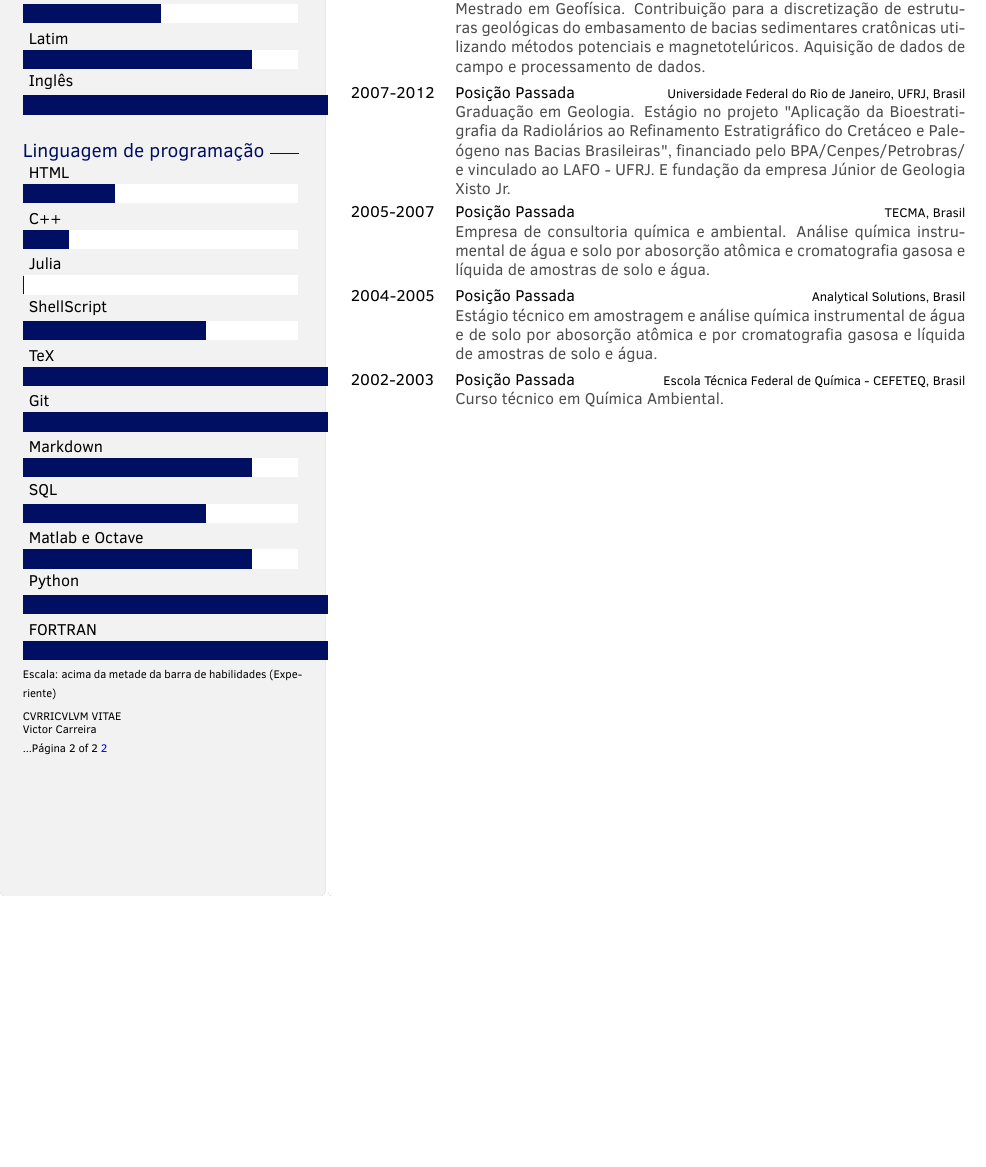
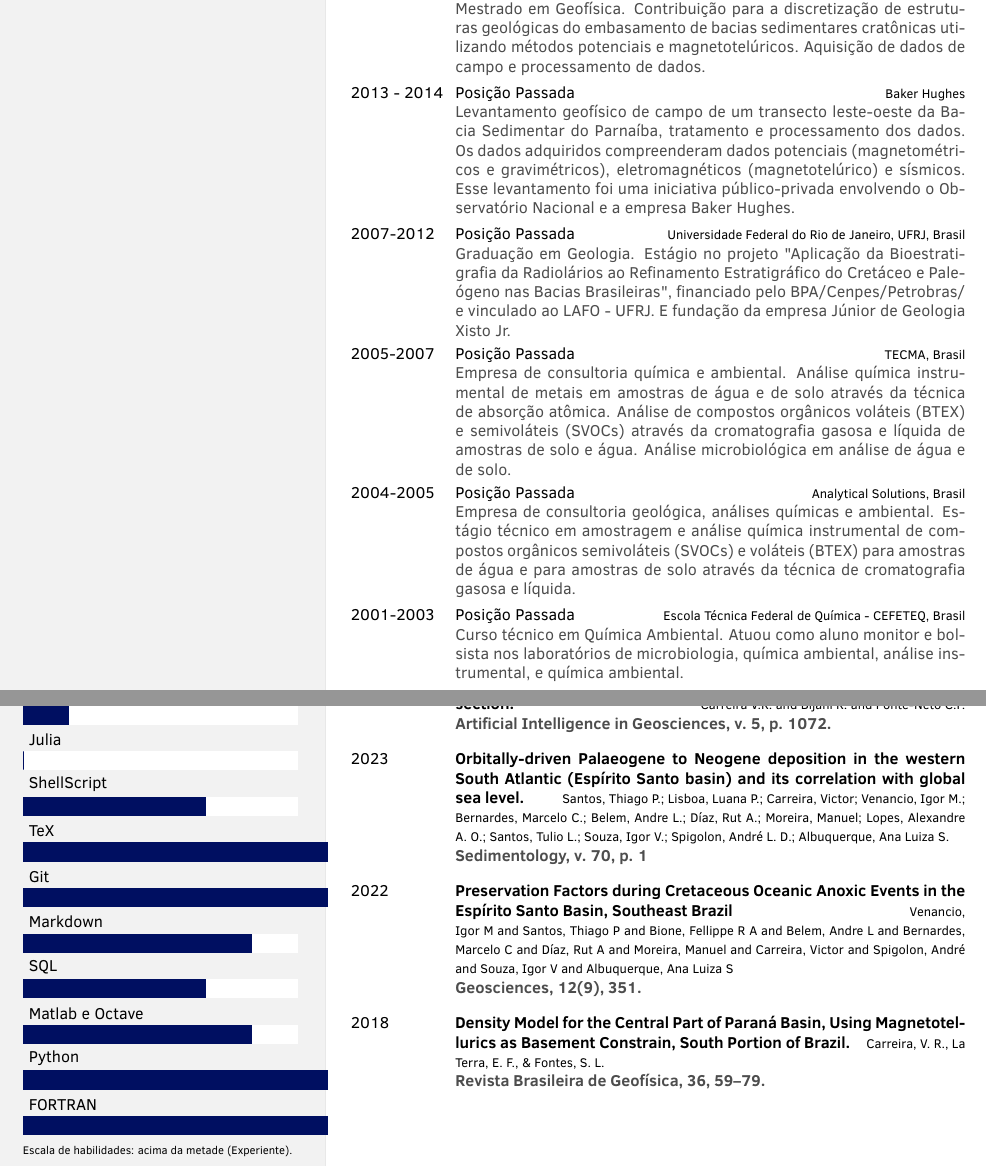
Before and after one commit to VictorCarreira/CV, a LaTeX CV (CV/resume.tex): part of page 2 of 2 before the commit and two parts of pages 2 and 3 of 3 after it, the two joined at a grey line, cut so that both start at the same text, the shorter picture padded with empty space. Compiled offline with pdfLaTeX.

Commit message:
Atualiza o CV para a ultima versão

```diff
--- a/CV/resume.tex
+++ b/CV/resume.tex
@@ -21,7 +21,7 @@
 
 \textfootersidenote{CVRRICVLVM VITAE}{Victor Carreira} % The text in the footer of the first page
 
-\pagenumber{...Página}{of 2}
+\pagenumber{Página}{de}
 
 \begin{document}
 \sidesection{
@@ -111,25 +113,27 @@
 
 %% end main section
 }
+
+
 % \newpage
 
 \clearpage  % mandatory to make it work the command '\pagenumber'
 
 % \noindent
 \sidesection{
-    \makeheaderprofilenoimg
+    %\makeheaderprofile
+    % \makeheaderprofilenoimg
     %\makeinfoprofile
     %%%%%%%%%%%%%%%%%%%%%%%%%%%%%%%%%%%%%%%%%%%%%%%%%%%%%%%%%%%%%%
     %%%%%%Skill bar section, each skill must have a value between 0 an 6 (float)%%%%%%%
     %%%%%%%%%%%%%%%%%%%%%%%%%%%%%%%%%%%%%%%%%%%%%%%%%%%%%%%%%%%%%%
-    \customskills{Linguagem estrangeira }{{Inglês/9},{Latim/5},{Espanhol/3},{Francês/2},{Polonês/1}}{}
-
-    \customskills{Linguagem de programação}{{FORTRAN/7},{Python/7},{Matlab e Octave/5},{SQL/4}, {Markdown/5}, {Git/7}, {TeX/7}, {ShellScript/4},{Julia/0},{C++/1},{HTML/2}}{Escala: acima da metade da barra de habilidades (Experiente)}
+    \customskills{Linguagem estrangeira }{{Inglês/9},{Latim/5},{Espanhol/3},{Francês/0}}{Escala de habilidades: acima da metade (Experiente).}
 
 
     %\makefooterprofile{Alternative footer note (only on page two), row one.}{Alt. footer note (row two)...}
 
-    \makefootersidenode
+    %\makefootersidenode
+   \makefootersidenodevfill
 
 }
 % %%%%%%%%%%%%%%%%%%%%%%%%%%%%%%%%%%%%%%%%%%%%%%%%%%%%%%%%%%%%%
@@ -149,16 +153,21 @@
         {Última posição}
         {Universidade Federal Fluminense, UFF, Brasil}
         {Pesquisador de pós-doutorado no projeto Ressurgência fase III. Desenvolvimento de Software para a determinação de valores de conteúdo orgânico total em ambientes e paleoambientes marinhos.}
-    \twentyitem
+        \twentyitem
         {2017-2021}
         {Posição Passada}
         {Observatório Nacional, ON, Brasil}
         {Doutorado em Geofísica. Desenvolvimento de uma nova metodologia aplicadas à área de Inteligência Artificial para reconhecimento de padrões litológicos e um novo modelo gerador de pseudo-poços baseados em seções geológicas e sísmica 2D.}
-    \twentyitem
+        \twentyitem
         {2013-2015}
         {Posição Passada}
         {Observatório Nacional, ON, Brasil}
         {Mestrado em Geofísica. Contribuição para a discretização de estruturas geológicas do embasamento de bacias sedimentares cratônicas utilizando métodos potenciais e magnetotelúricos. Aquisição de dados de campo e processamento de dados.}
+        \twentyitem
+	{2013 - 2014}
+	{Posição Passada}
+        {Baker Hughes}
+	{Levantamento geofísico de campo de um transecto leste-oeste da Bacia Sedimentar do Parnaíba, tratamento e processamento dos dados. Os dados adquiridos compreenderam dados potenciais (magnetométricos e gravimétricos), eletromagnéticos (magnetotelúrico) e sísmicos. Esse levantamento foi uma iniciativa público-privada envolvendo o Observatório Nacional e a empresa Baker Hughes.}
         \twentyitem
         {2007-2012}
         {Posição Passada}
@@ -168,31 +177,93 @@
         {2005-2007}
         {Posição Passada}
         {TECMA, Brasil}
-        {Empresa de consultoria química e ambiental. Análise química instrumental de água e solo por abosorção atômica e cromatografia gasosa e líquida de amostras de solo e água.}
+	    {Empresa de consultoria química e ambiental. Análise química instrumental de metais em amostras de água e de solo através da técnica de absorção atômica. Análise de compostos orgânicos voláteis (BTEX) e semivoláteis (SVOCs) através da cromatografia gasosa e líquida de amostras de solo e água. Análise microbiológica em análise de água e de solo.}
         \twentyitem
         {2004-2005}
         {Posição Passada}
         {Analytical Solutions, Brasil}
-        {Estágio técnico em amostragem e análise química instrumental de água e de solo por abosorção atômica e por cromatografia gasosa e líquida de amostras de solo e água.}
+	    {Empresa de consultoria geológica, análises químicas e ambiental. Estágio técnico em amostragem e análise química instrumental de compostos orgânicos semivoláteis (SVOCs) e voláteis (BTEX) para amostras de água e para amostras de  solo através da técnica de cromatografia gasosa e líquida.}
         \twentyitem
-        {2002-2003}
+        {2001-2003}
         {Posição Passada}
         {Escola Técnica Federal de Química - CEFETEQ, Brasil}
-        {Curso técnico em Química Ambiental.}
-    \end{twenty}
+        {Curso técnico em Química Ambiental. Atuou como aluno monitor e bolsista nos laboratórios de microbiologia, química ambiental, análise instrumental, e química ambiental.}
+
+        \end{twenty}
+
+}
+
+
+
+\clearpage  % mandatory to make it work the command '\pagenumber'
+
+% \noindent
+\sidesection{
+    %\makeheaderprofilenoimg
+    %\makeinfoprofile
+    %%%%%%%%%%%%%%%%%%%%%%%%%%%%%%%%%%%%%%%%%%%%%%%%%%%%%%%%%%%%%%
+    %%%%%%Skill bar section, each skill must have a value between 0 an 6 (float)%%%%%%%
+    %%%%%%%%%%%%%%%%%%%%%%%%%%%%%%%%%%%%%%%%%%%%%%%%%%%%%%%%%%%%%%
+
+
+    \customskills{Linguagem de programação}{{FORTRAN/7},{Python/7},{Matlab e Octave/5},{SQL/4}, {Markdown/5}, {Git/7}, {TeX/7}, {ShellScript/4},{Julia/0},{C++/1},{HTML/2}}{Escala de habilidades: acima da metade (Experiente).}
+
+
+    %\makefooterprofile{Alternative footer note (only on page two), row one.}{Alt. footer note (row two)...}
+
+    %\makefootersidenode
+       \makefootersidenodevfill
+}
+% %%%%%%%%%%%%%%%%%%%%%%%%%%%%%%%%%%%%%%%%%%%%%%%%%%%%%%%%%%%%%
+% for some reason there is no way to have a new line here...
+\mainsection{
+
+
+
+\section{Publicações em artigos científicos}
+
+\begin{flushleft}
+	\begin{twenty}
+
+        \twentyitem
+        {2024}
+	{\textbf{Reconstruction of lithofacies using a supervised Self-Organizing Map: Application in pseudo-wells based on a synthetic geologic cross-section.}}
+        {Carreira V.R. and Bijani R. and Ponte-Neto C.F.}
+	{\textbf{Artificial Intelligence in Geosciences, v. 5, p. 1072.}}\\
+
+        \twentyitem
+	{2023}
+	{\textbf{Orbitally-driven Palaeogene to Neogene deposition in the western South Atlantic (Espírito Santo basin) and its correlation with global sea level.}}
+	{Santos, Thiago P.; Lisboa, Luana P.; Carreira, Victor; Venancio, Igor M.; Bernardes, Marcelo C.; Belem, Andre L.; Díaz, Rut A.; Moreira, Manuel; Lopes, Alexandre A. O.; Santos, Tulio L.; Souza, Igor V.; Spigolon, André L. D.; Albuquerque, Ana Luiza S.}
+	{\textbf{Sedimentology, v. 70, p. 1}}\\
+
+	\twentyitem
+	{2022}
+	{\textbf{Preservation Factors during Cretaceous Oceanic Anoxic Events in the Espírito Santo Basin, Southeast Brazil}}
+	{Venancio, Igor M and Santos, Thiago P and Bione, Fellippe R A and Belem, Andre L and Bernardes, Marcelo C and Díaz, Rut A and Moreira, Manuel and Carreira, Victor and Spigolon, André and Souza, Igor V and Albuquerque, Ana Luiza S}
+	{\textbf{Geosciences, 12(9), 351.}}\\
+
+        \twentyitem
+        {2018}
+	{\textbf{Density Model for the Central Part of Paraná Basin, Using Magnetotellurics as Basement Constrain, South Portion of Brazil.}}
+	{Carreira, V. R., La Terra, E. F., \& Fontes, S. L.}
+	{\textbf{Revista Brasileira de Geofísica, 36, 59–79.}}
 
 
 
 
-%\section{Other informations}
 
-%    Other information section. In sed ligula a turpis tristique interdum a ut risus. Nullam at euismod leo, ac molestie urna. Curabitur enim felis, ultricies quis dui ac, bibendum auctor dui. Proin aliquet nulla arcu, at pulvinar eros eleifend at. Aliquam erat volutpat. Duis augue mauris, aliquam sit amet lacinia ut, egestas sit amet est. Aliquam erat lacus, scelerisque non laoreet eu, commodo eget turpis. Nunc nunc mauris, lacinia sed semper quis, venenatis eget enim. Proin viverra in nibh at tincidunt.
-%
-%    Lorem ipsum dolor sit amet, consectetur adipiscing elit. Donec euismod id nisi nec dapibus. Nunc sed cursus nisi, in feugiat elit. Orci varius natoque penatibus et magnis dis parturient montes, nascetur ridiculus mus. Praesent dictum vehicula est non dapibus. Praesent id tincidunt quam. Morbi pharetra, lorem non faucibus vestibulum, turpis eros blandit felis, at mollis diam metus in elit. In venenatis pharetra leo vel elementum. Lorem ipsum dolor sit amet, consectetur adipiscing elit. Ut non nulla pellentesque, vestibulum lorem in, vehicula velit. Integer vitae fringilla ipsum. Donec vel pretium libero.
-%
-%    In sed ligula a turpis tristique interdum a ut risus. Nullam at euismod leo, ac molestie urna. Curabitur enim felis, ultricies quis dui ac, bibendum auctor dui. Proin aliquet nulla arcu, at pulvinar eros eleifend at. Aliquam erat volutpat. Duis augue mauris, aliquam sit amet lacinia ut, egestas sit amet est. Aliquam erat lacus, scelerisque non laoreet eu, commodo eget turpis. Nunc nunc mauris, lacinia sed semper quis, venenatis eget enim. Proin viverra in nibh at tincidunt.
-%
-%    Integer molestie, lectus in vehicula consequat, mauris nisi dignissim lacus, et vestibulum ante nisl eu ante. In laoreet eros sit amet justo tempor maximus. Cras quam velit, feugiat vel risus vitae, tincidunt elementum.
-%
+
+
+	\end{twenty}
+\end{flushleft}
+
+
+
 }
+
+
+
+
+
 \end{document}
```
Also changed, not shown: CV/resume.tex (12 more changed lines), 1 other file.
